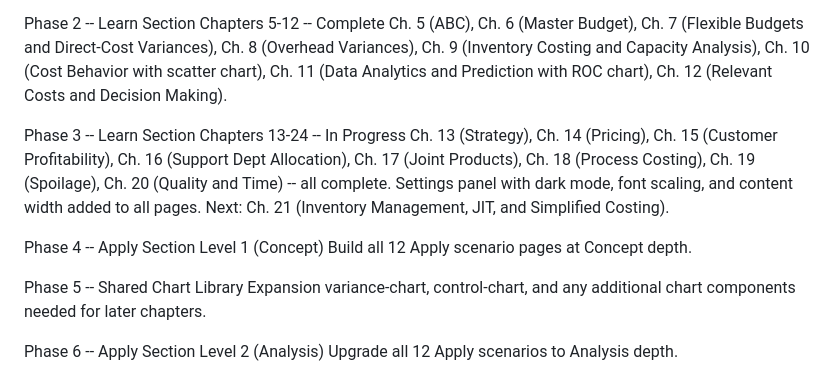
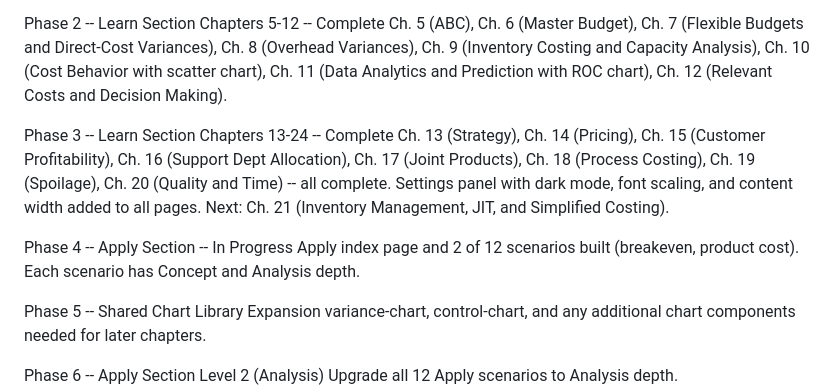
Before and after one commit to Careycarroll/Managerial-Accounting, a Markdown page: README.md, the part around the change. GitHub-like rendering.

Commit message:
docs: update README -- Learn complete, Apply in progress

```diff
--- a/README.md
+++ b/README.md
@@ -132,13 +132,13 @@ Chart library: chart-core (full interaction layer), cvp-chart.
 Phase 2 -- Learn Section Chapters 5-12 -- Complete
 Ch. 5 (ABC), Ch. 6 (Master Budget), Ch. 7 (Flexible Budgets and Direct-Cost Variances), Ch. 8 (Overhead Variances), Ch. 9 (Inventory Costing and Capacity Analysis), Ch. 10 (Cost Behavior with scatter chart), Ch. 11 (Data Analytics and Prediction with ROC chart), Ch. 12 (Relevant Costs and Decision Making).
 
-Phase 3 -- Learn Section Chapters 13-24 -- In Progress
+Phase 3 -- Learn Section Chapters 13-24 -- Complete
 Ch. 13 (Strategy), Ch. 14 (Pricing), Ch. 15 (Customer Profitability), Ch. 16 (Support Dept Allocation), Ch. 17 (Joint Products), Ch. 18 (Process Costing), Ch. 19 (Spoilage), Ch. 20 (Quality and Time) -- all complete.
 Settings panel with dark mode, font scaling, and content width added to all pages.
 Next: Ch. 21 (Inventory Management, JIT, and Simplified Costing).
 
-Phase 4 -- Apply Section Level 1 (Concept)
-Build all 12 Apply scenario pages at Concept depth.
+Phase 4 -- Apply Section -- In Progress
+Apply index page and 2 of 12 scenarios built (breakeven, product cost). Each scenario has Concept and Analysis depth.
 
 Phase 5 -- Shared Chart Library Expansion
 variance-chart, control-chart, and any additional chart components needed for later chapters.
```
